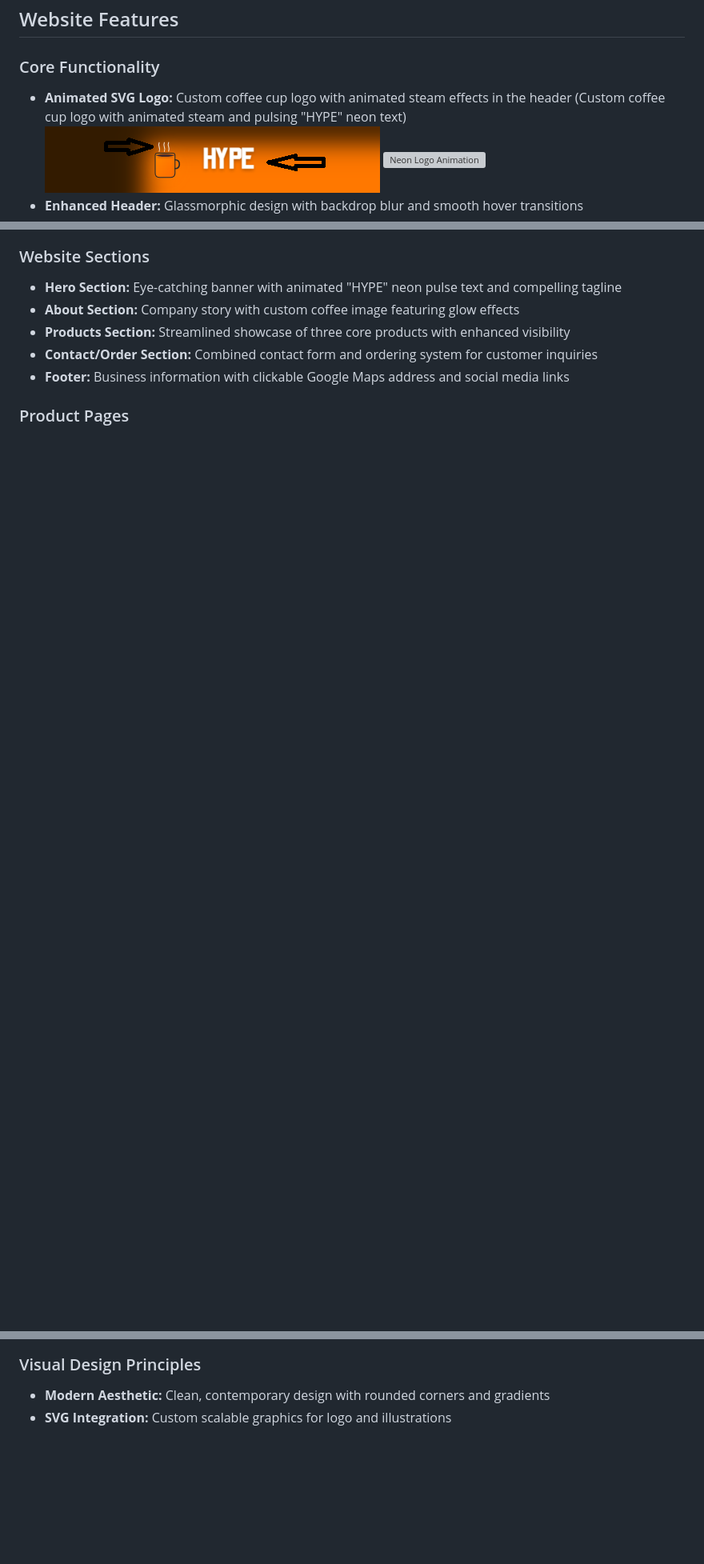
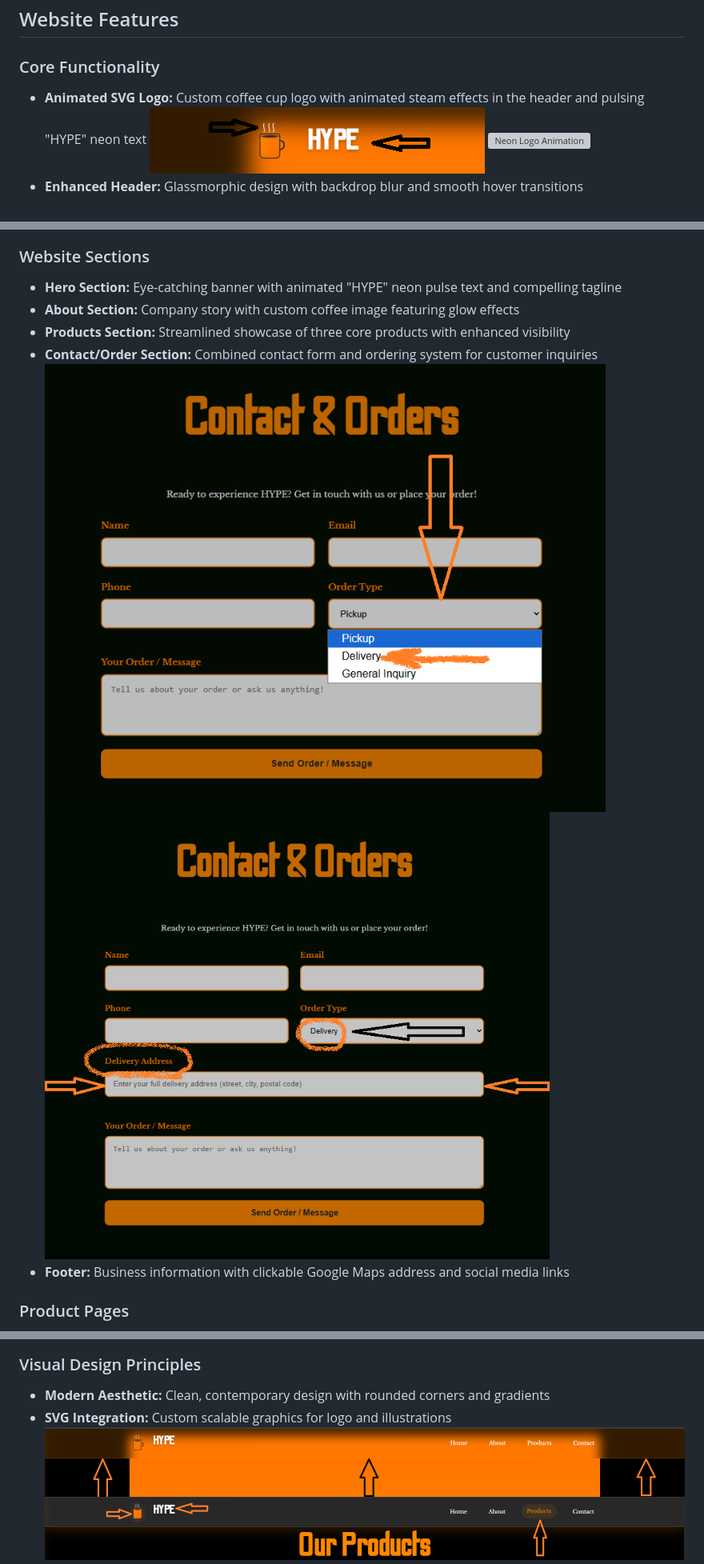
Before and after one commit to SteveDok22/Hype-coffee, a Markdown page: README.md, 3 parts joined by grey strips. Shown: that part at 80% size. Rendered like a GitHub page; blank space fills up the shorter version; grey boxes are pictures that could not be loaded.

```diff
--- a/README.md
+++ b/README.md
@@ -44,8 +44,7 @@ A modern, responsive website for HYPE specialty coffee shop, designed to showcas
 ## Website Features
 
 ### Core Functionality
-- **Animated SVG Logo:** Custom coffee cup logo with animated steam effects in the header
-(Custom coffee cup logo with animated steam and pulsing "HYPE" neon text)
+- **Animated SVG Logo:** Custom coffee cup logo with animated steam effects in the header and pulsing "HYPE" neon text
 ![Neon Logo Animation](assets/css/Sceenshots/neon-logo2.png)
 ![Neon Logo Animation](assets/css/Sceenshots/neon-logo-animation.png)
 - **Enhanced Header:** Glassmorphic design with backdrop blur and smooth hover transitions
@@ -64,6 +66,8 @@ A modern, responsive website for HYPE specialty coffee shop, designed to showcas
 - **About Section:** Company story with custom coffee image featuring glow effects
 - **Products Section:** Streamlined showcase of three core products with enhanced visibility
 - **Contact/Order Section:** Combined contact form and ordering system for customer inquiries
+![Contact Form Features](assets/css/Sceenshots/contact-form1.png)
+![Contact Form Features](assets/css/Sceenshots/contact-form2.png)
 - **Footer:** Business information with clickable Google Maps address and social media links
 
 ### Product Pages
@@ -112,4 +120,6 @@ Based on HYPE's brand identity:
 ### Visual Design Principles
 - **Modern Aesthetic:** Clean, contemporary design with rounded corners and gradients
 - **SVG Integration:** Custom scalable graphics for logo and illustrations
+![Design Elements Grid](assets/css/Sceenshots/design-elements1.2.png)
+![Design Elements Grid](assets/css/Sceenshots/design-elements1.png)
 - **Card-Based Layout:** Enhanced product information presented in premium-style cards
```
Also changed, not shown: other parts of README.md (+41 -28 lines), assets/css/Sceenshots/All deployments.png (added), assets/css/Sceenshots/Branch main.png (added), assets/css/Sceenshots/design-elements6.png (added).
